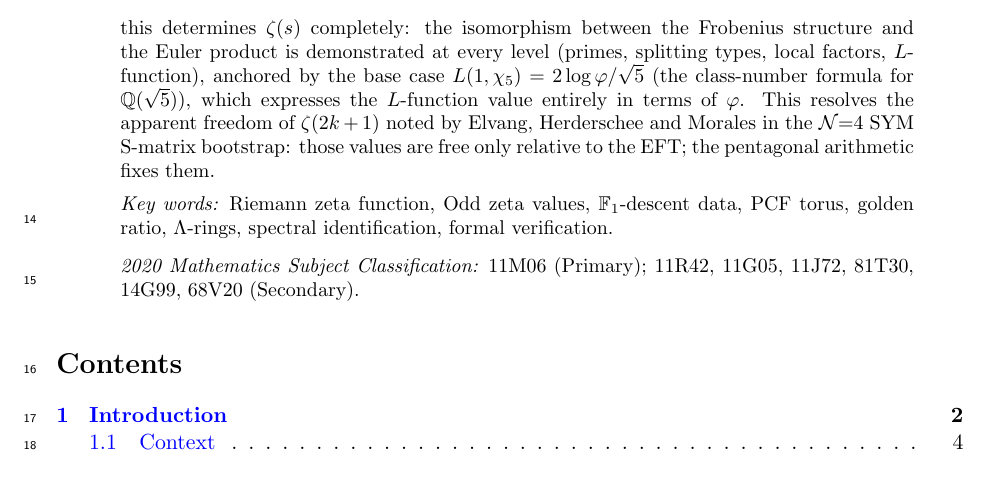
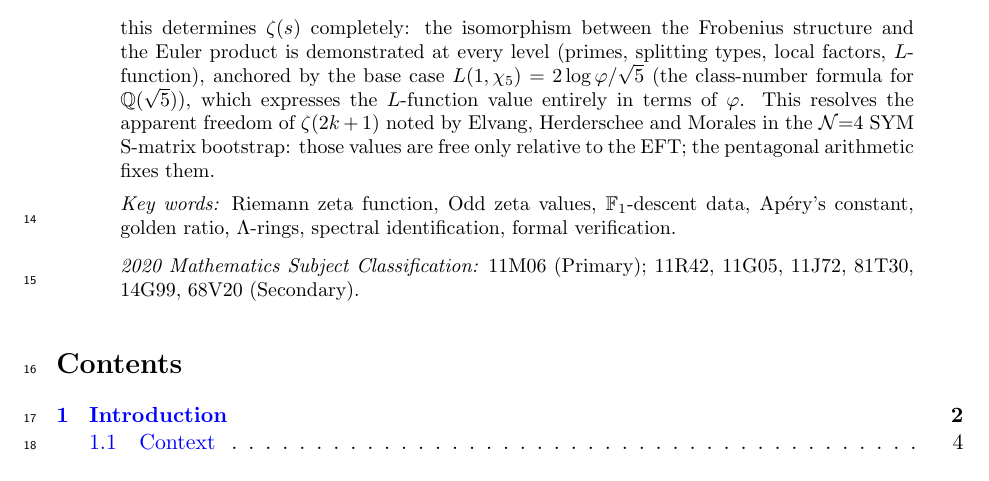
Before and after one commit to omega-pcf/02-odd-zeta, a LaTeX document (main.tex, which reads src/chapters/abstract.tex): part of page 1 of 41, cut so that both start at the same text. Compiled offline with pdfLaTeX.

Commit message:
docs: replace 'PCF torus' with 'Apéry's constant' in keywords
- Align with primary author's recommendation regarding established terminology.
- Update propagates to CITATION.cff and Zenodo metadata via build pipeline.

```diff
--- a/src/chapters/abstract.tex
+++ b/src/chapters/abstract.tex
@@ -24,6 +24,6 @@ S-matrix bootstrap: those values are free only relative to the EFT;
 the pentagonal arithmetic fixes them.
 }
 
-\Keywords{Riemann zeta function, Odd zeta values, $\mathbb{F}_1$-descent data, PCF torus, golden ratio, $\Lambda$-rings, spectral identification, formal verification.}
+\Keywords{Riemann zeta function, Odd zeta values, $\mathbb{F}_1$-descent data, Ap\'ery's constant, golden ratio, $\Lambda$-rings, spectral identification, formal verification.}
 
 \Classification{11M06 (Primary); 11R42, 11G05, 11J72, 81T30, 14G99, 68V20 (Secondary).}
```
